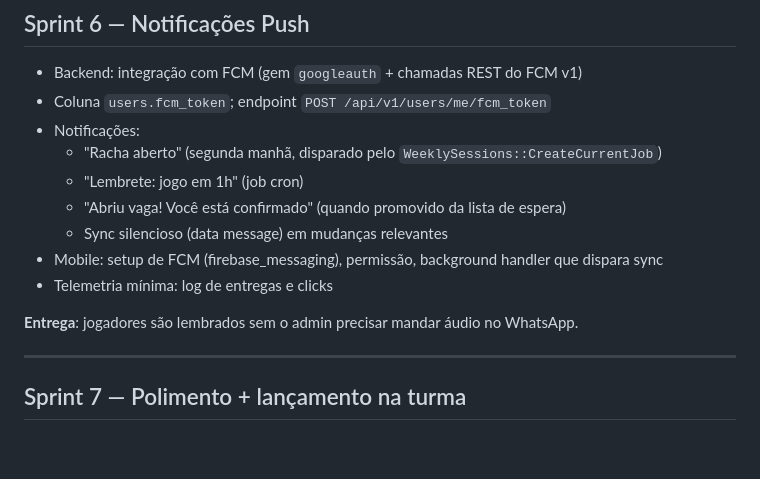
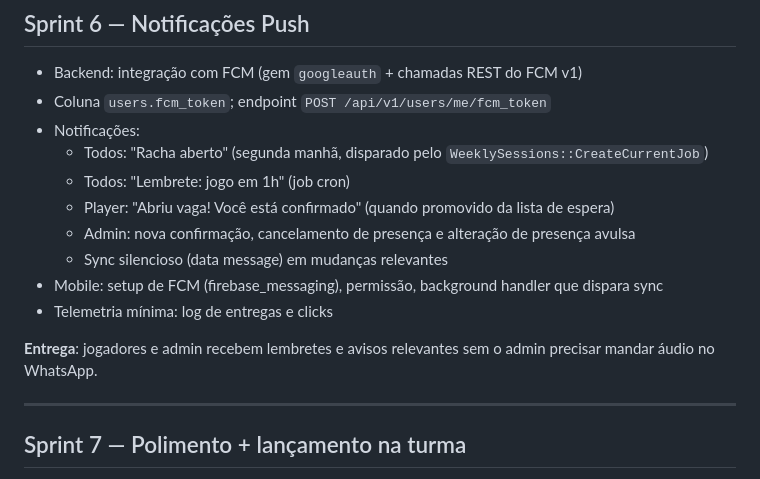
Before and after one commit to devbatista/inimigos_da_bola, a Markdown page: .ia/specs/08-roadmap.md, the part around the change. Rendered like a GitHub page; blank space fills up the shorter version.

```diff
--- a/.ia/specs/08-roadmap.md
+++ b/.ia/specs/08-roadmap.md
@@ -96,14 +96,15 @@ Sprints curtos focados em entregar valor incremental para a turma. Cada sprint t
 - Backend: integração com FCM (gem `googleauth` + chamadas REST do FCM v1)
 - Coluna `users.fcm_token`; endpoint `POST /api/v1/users/me/fcm_token`
 - Notificações:
-  - "Racha aberto" (segunda manhã, disparado pelo `WeeklySessions::CreateCurrentJob`)
-  - "Lembrete: jogo em 1h" (job cron)
-  - "Abriu vaga! Você está confirmado" (quando promovido da lista de espera)
+  - Todos: "Racha aberto" (segunda manhã, disparado pelo `WeeklySessions::CreateCurrentJob`)
+  - Todos: "Lembrete: jogo em 1h" (job cron)
+  - Player: "Abriu vaga! Você está confirmado" (quando promovido da lista de espera)
+  - Admin: nova confirmação, cancelamento de presença e alteração de presença avulsa
   - Sync silencioso (data message) em mudanças relevantes
 - Mobile: setup de FCM (firebase_messaging), permissão, background handler que dispara sync
 - Telemetria mínima: log de entregas e clicks
 
-**Entrega**: jogadores são lembrados sem o admin precisar mandar áudio no WhatsApp.
+**Entrega**: jogadores e admin recebem lembretes e avisos relevantes sem o admin precisar mandar áudio no WhatsApp.
 
 ---
 
```
Also changed, not shown: .ia/specs/00-visao-glossario.md (+1 -1 lines), .ia/specs/04-features.md (+4 -0 lines).
